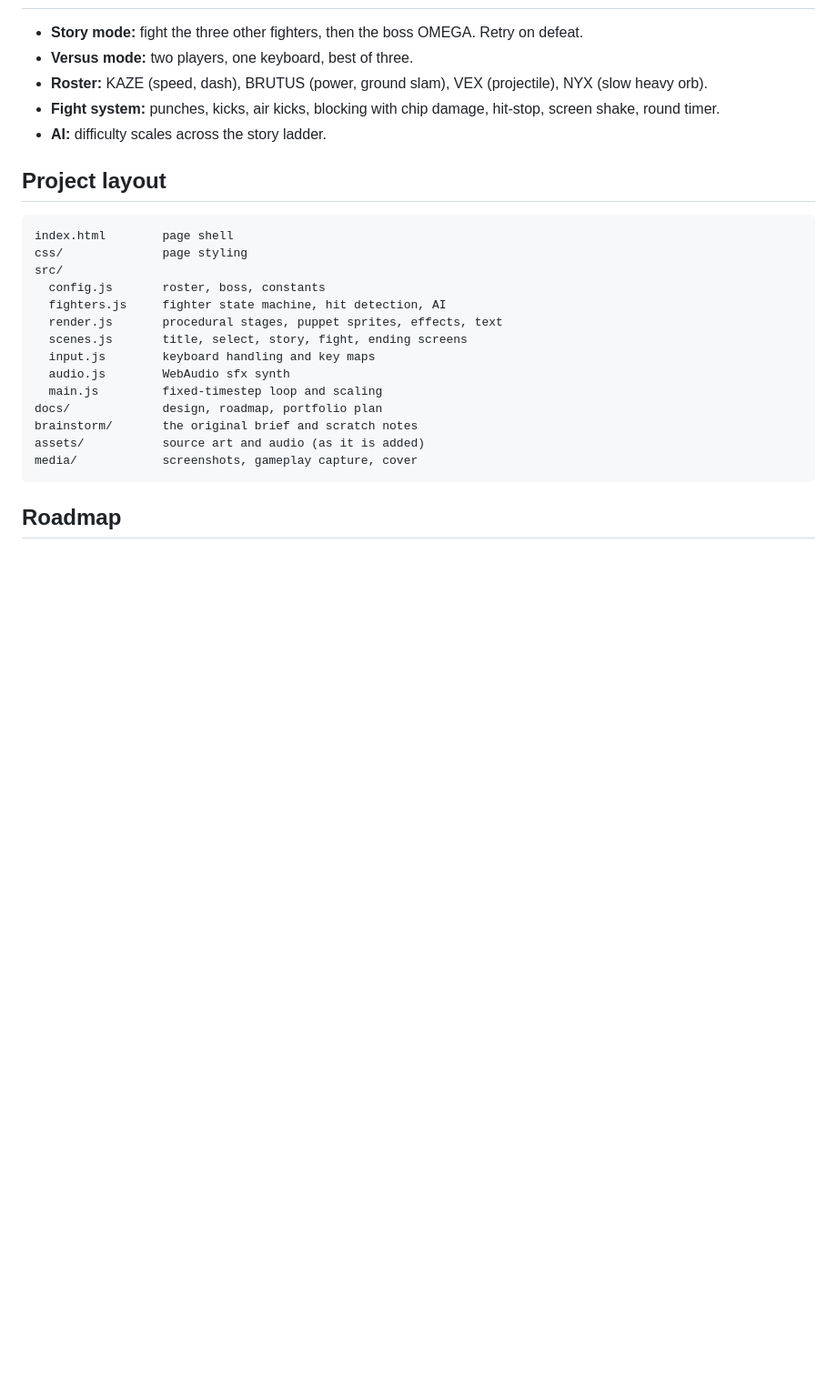
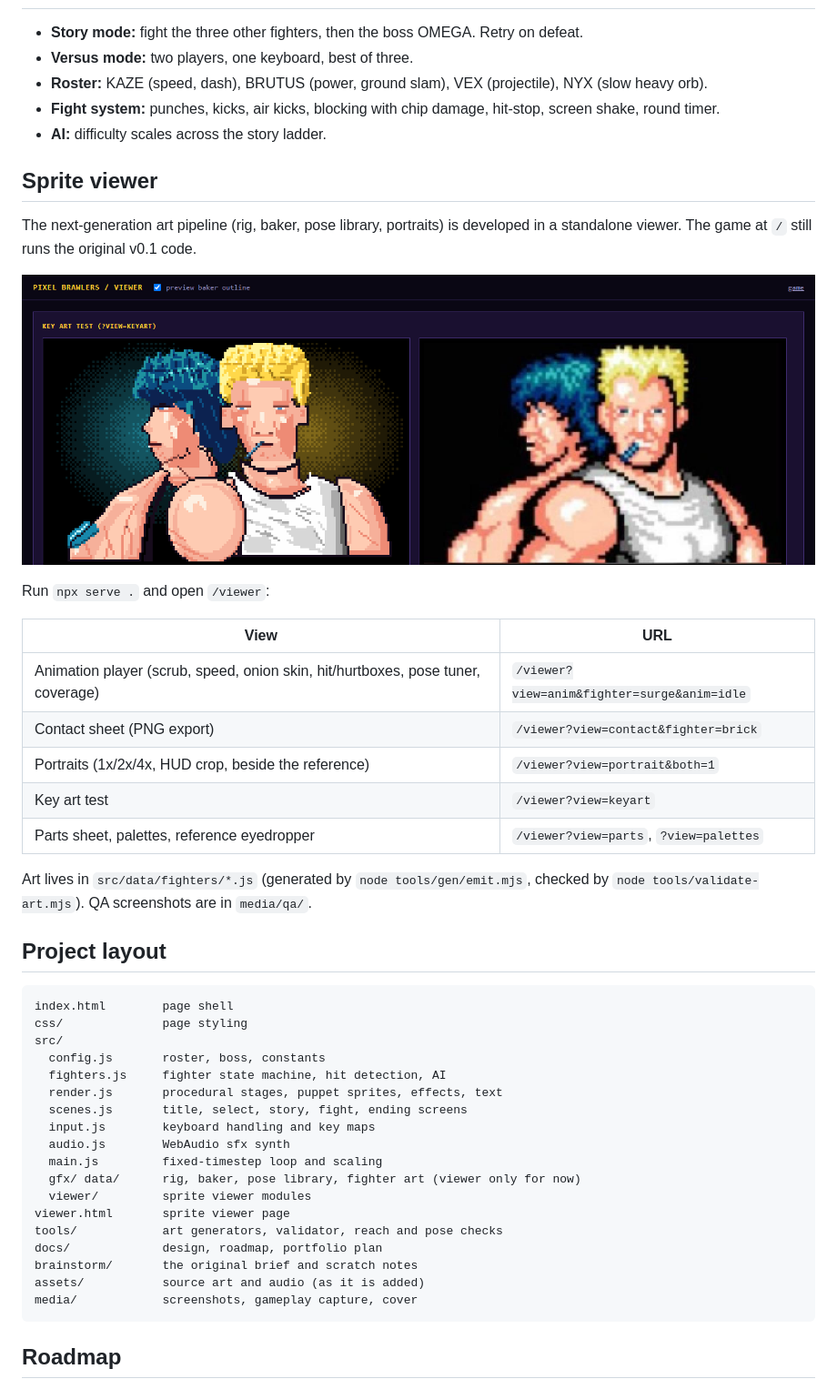
Before and after one commit to iice257/pixel-brawlers, a Markdown page: README.md, the part around the change. Shown at 91% size. Rendered like a GitHub page; pictures changed too: media/qa/phase1-keyart.png (added); blank space fills up the shorter version.

Commit message:
1.12 Phase 1 QA gate and README

````diff
--- a/README.md
+++ b/README.md
@@ -39,6 +39,24 @@ Story mode accepts either key set. `F` toggles fullscreen.
 - **Fight system:** punches, kicks, air kicks, blocking with chip damage, hit-stop, screen shake, round timer.
 - **AI:** difficulty scales across the story ladder.
 
+## Sprite viewer
+
+The next-generation art pipeline (rig, baker, pose library, portraits) is developed in a standalone viewer. The game at `/` still runs the original v0.1 code.
+
+![SURGE and BRICK key art test: back-to-back portraits with dithered additive glows](media/qa/phase1-keyart.png)
+
+Run `npx serve .` and open `/viewer`:
+
+| View | URL |
+|---|---|
+| Animation player (scrub, speed, onion skin, hit/hurtboxes, pose tuner, coverage) | `/viewer?view=anim&fighter=surge&anim=idle` |
+| Contact sheet (PNG export) | `/viewer?view=contact&fighter=brick` |
+| Portraits (1x/2x/4x, HUD crop, beside the reference) | `/viewer?view=portrait&both=1` |
+| Key art test | `/viewer?view=keyart` |
+| Parts sheet, palettes, reference eyedropper | `/viewer?view=parts`, `?view=palettes` |
+
+Art lives in `src/data/fighters/*.js` (generated by `node tools/gen/emit.mjs`, checked by `node tools/validate-art.mjs`). QA screenshots are in `media/qa/`.
+
 ## Project layout
 
 ```
@@ -52,6 +70,10 @@ src/
   input.js        keyboard handling and key maps
   audio.js        WebAudio sfx synth
   main.js         fixed-timestep loop and scaling
+  gfx/ data/      rig, baker, pose library, fighter art (viewer only for now)
+  viewer/         sprite viewer modules
+viewer.html       sprite viewer page
+tools/            art generators, validator, reach and pose checks
 docs/             design, roadmap, portfolio plan
 brainstorm/       the original brief and scratch notes
 assets/           source art and audio (as it is added)
````
Also changed, not shown: docs/TUNING_LOG.md (+8 -0 lines), media/qa/phase1-portraits.png (added), 3 other files.
